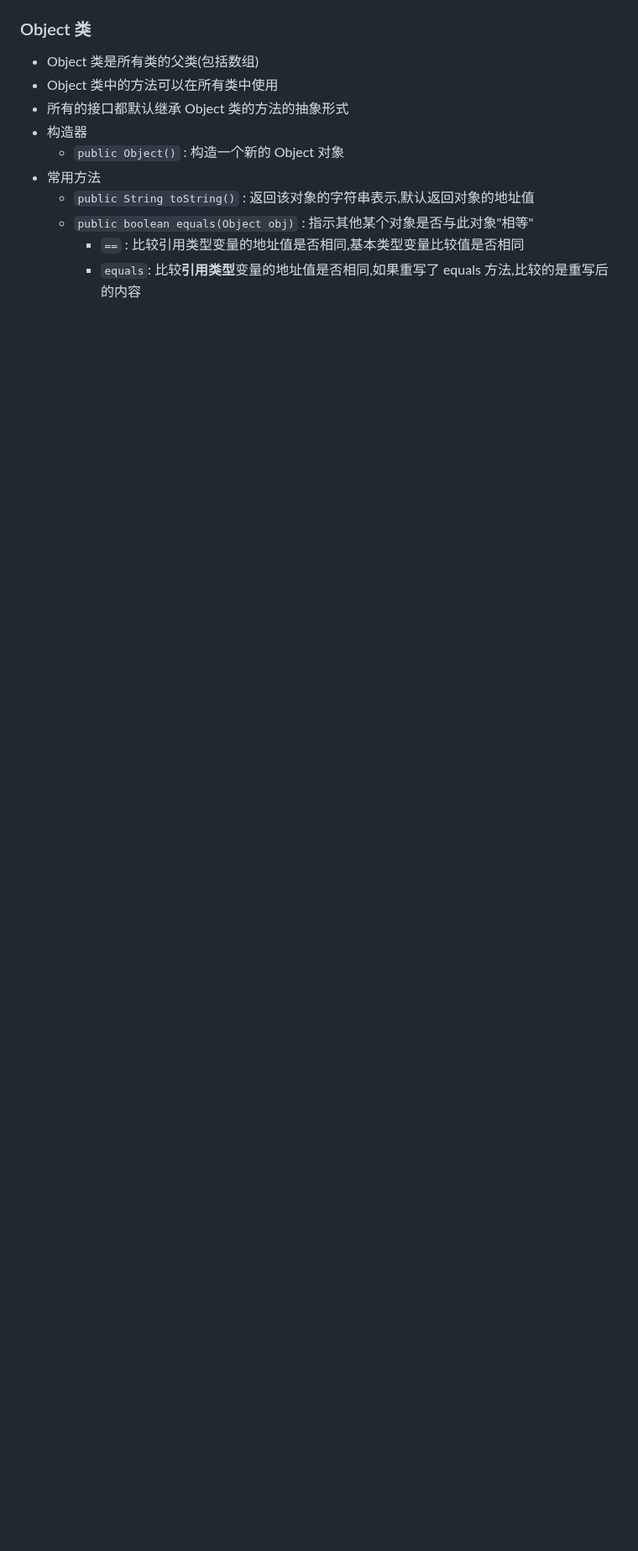
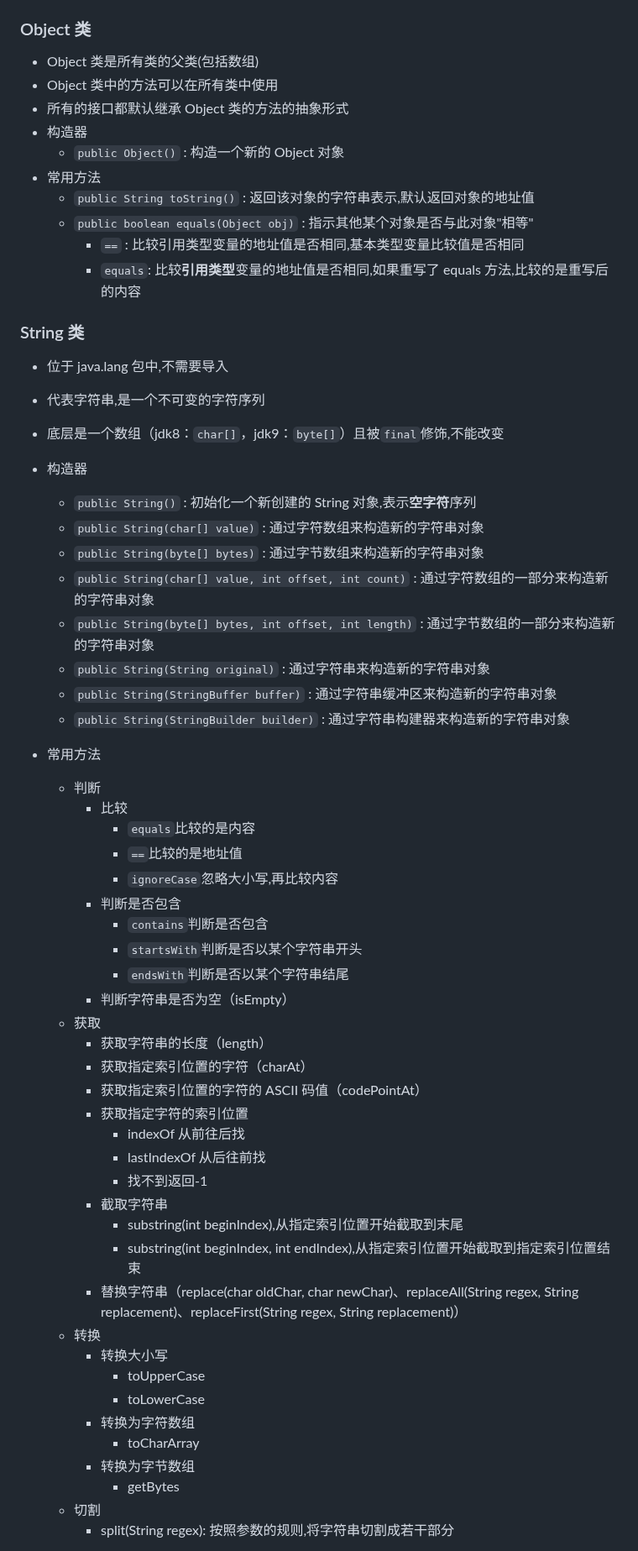
Before and after one commit to 3000-codes/ABC, a Markdown page: java/readme.md, the part around one of its changes. Shown at 84% size. Rendered like a GitHub page; blank space fills up the shorter version.

```diff
--- a/java/readme.md
+++ b/java/readme.md
@@ -747,3 +772,53 @@ double d = Math.random(); //返回带正号的double值,大于等于0.0且小于
   - `public boolean equals(Object obj)` : 指示其他某个对象是否与此对象"相等"
     - `==` : 比较引用类型变量的地址值是否相同,基本类型变量比较值是否相同
     - `equals`: 比较**引用类型**变量的地址值是否相同,如果重写了 equals 方法,比较的是重写后的内容
+
+### String 类
+
+- 位于 java.lang 包中,不需要导入
+- 代表字符串,是一个不可变的字符序列
+- 底层是一个数组（jdk8：`char[]`，jdk9：`byte[]`）且被`final`修饰,不能改变
+- 构造器
+  - `public String()` : 初始化一个新创建的 String 对象,表示**空字符**序列
+  - `public String(char[] value)` : 通过字符数组来构造新的字符串对象
+  - `public String(byte[] bytes)` : 通过字节数组来构造新的字符串对象
+  - `public String(char[] value, int offset, int count)` : 通过字符数组的一部分来构造新的字符串对象
+  - `public String(byte[] bytes, int offset, int length)` : 通过字节数组的一部分来构造新的字符串对象
+  - `public String(String original)` : 通过字符串来构造新的字符串对象
+  - `public String(StringBuffer buffer)` : 通过字符串缓冲区来构造新的字符串对象
+  - `public String(StringBuilder builder)` : 通过字符串构建器来构造新的字符串对象
+- 常用方法
+
+  - 判断
+    - 比较
+      - `equals`比较的是内容
+      - `==`比较的是地址值
+      - `ignoreCase`忽略大小写,再比较内容
+    - 判断是否包含
+      - `contains`判断是否包含
+      - `startsWith`判断是否以某个字符串开头
+      - `endsWith`判断是否以某个字符串结尾
+    - 判断字符串是否为空（isEmpty）
+  - 获取
+    - 获取字符串的长度（length）
+    - 获取指定索引位置的字符（charAt）
+    - 获取指定索引位置的字符的 ASCII 码值（codePointAt）
+    - 获取指定字符的索引位置
+      - indexOf 从前往后找
+      - lastIndexOf 从后往前找
+      - 找不到返回-1
+    - 截取字符串
+      - substring(int beginIndex),从指定索引位置开始截取到末尾
+      - substring(int beginIndex, int endIndex),从指定索引位置开始截取到指定索引位置结束
+    - 替换字符串（replace(char oldChar, char newChar)、replaceAll(String regex, String replacement)、replaceFirst(String regex, String replacement)）
+  - 转换
+    - 转换大小写
+      - toUpperCase
+      - toLowerCase
+    - 转换为字符数组
+      - toCharArray
+    - 转换为字节数组
+      - getBytes
+  - 切割
+    - split(String regex): 按照参数的规则,将字符串切割成若干部分
+
```
Also changed, not shown: other parts of java/readme.md (+38 -0 lines), java/note.md (+210 -187 lines), java/problems.md (added, +17 -0 lines).
